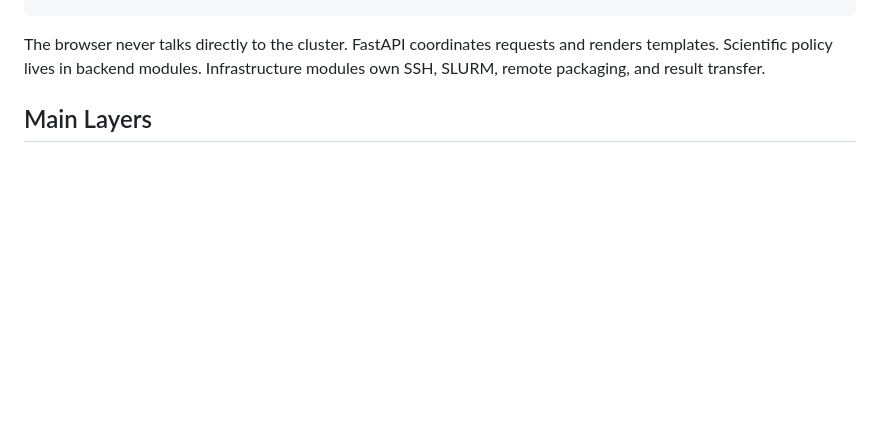
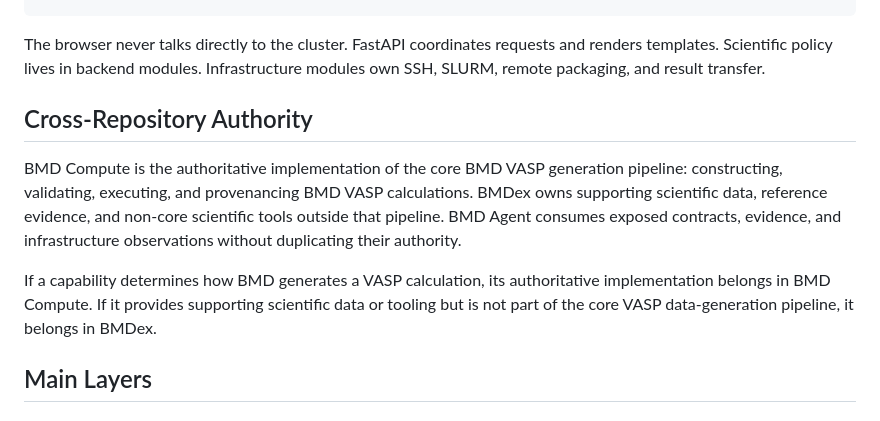
Before and after one commit to bmd-lab/bmd_compute, a Markdown page: docs/architecture.md, the part around the change. Rendered like a GitHub page; blank space fills up the shorter version.

````diff
--- a/docs/architecture.md
+++ b/docs/architecture.md
@@ -19,6 +19,12 @@ Browser
 ```
 
 The browser never talks directly to the cluster. FastAPI coordinates requests and renders templates. Scientific policy lives in backend modules. Infrastructure modules own SSH, SLURM, remote packaging, and result transfer.
+
+## Cross-Repository Authority
+
+BMD Compute is the authoritative implementation of the core BMD VASP generation pipeline: constructing, validating, executing, and provenancing BMD VASP calculations. BMDex owns supporting scientific data, reference evidence, and non-core scientific tools outside that pipeline. BMD Agent consumes exposed contracts, evidence, and infrastructure observations without duplicating their authority.
+
+If a capability determines how BMD generates a VASP calculation, its authoritative implementation belongs in BMD Compute. If it provides supporting scientific data or tooling but is not part of the core VASP data-generation pipeline, it belongs in BMDex.
 
 ## Main Layers
 
````
Also changed, not shown: AGENTS.md (+4 -4 lines), README.md (+4 -0 lines).
